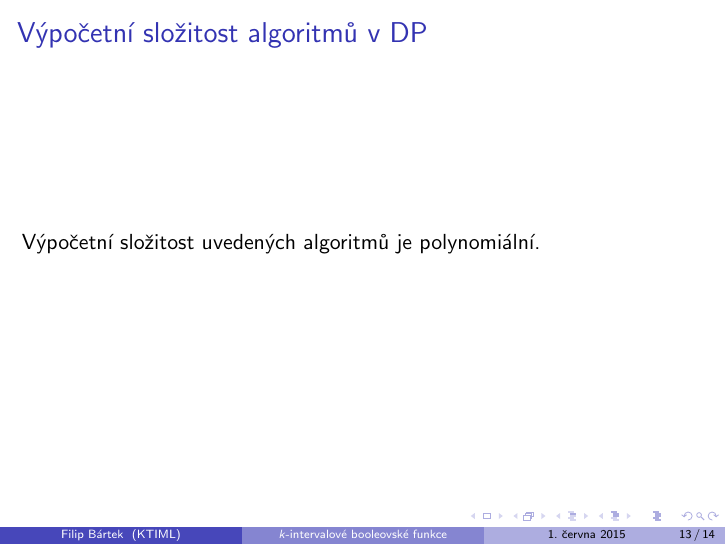
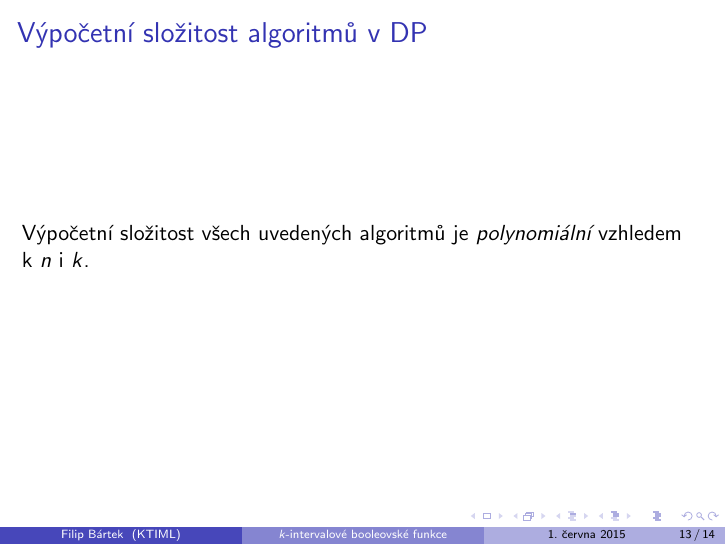
Before and after one commit to filipbartek/ibf, LaTeX slides (defense.tex): page 14 of 15. Compiled offline with pdfLaTeX.

Commit message:
Reformulate poly. complexity

```diff
--- a/defense.tex
+++ b/defense.tex
@@ -321,7 +321,7 @@ Dolní odhad aproximačního poměru jsem ukázal konstrukcí třídy \uv{zlých
 \end{frame}
 
 \begin{frame}{Výpočetní složitost algoritmů v~\acrshort{dp}}
-Výpočetní složitost uvedených algoritmů je polynomiální.
+Výpočetní složitost všech uvedených algoritmů je \emph{polynomiální} vzhledem k~$n$ i $k$.
 \end{frame}
 
 \begin{frame}{Suffix-prefix dekompozice}
```
